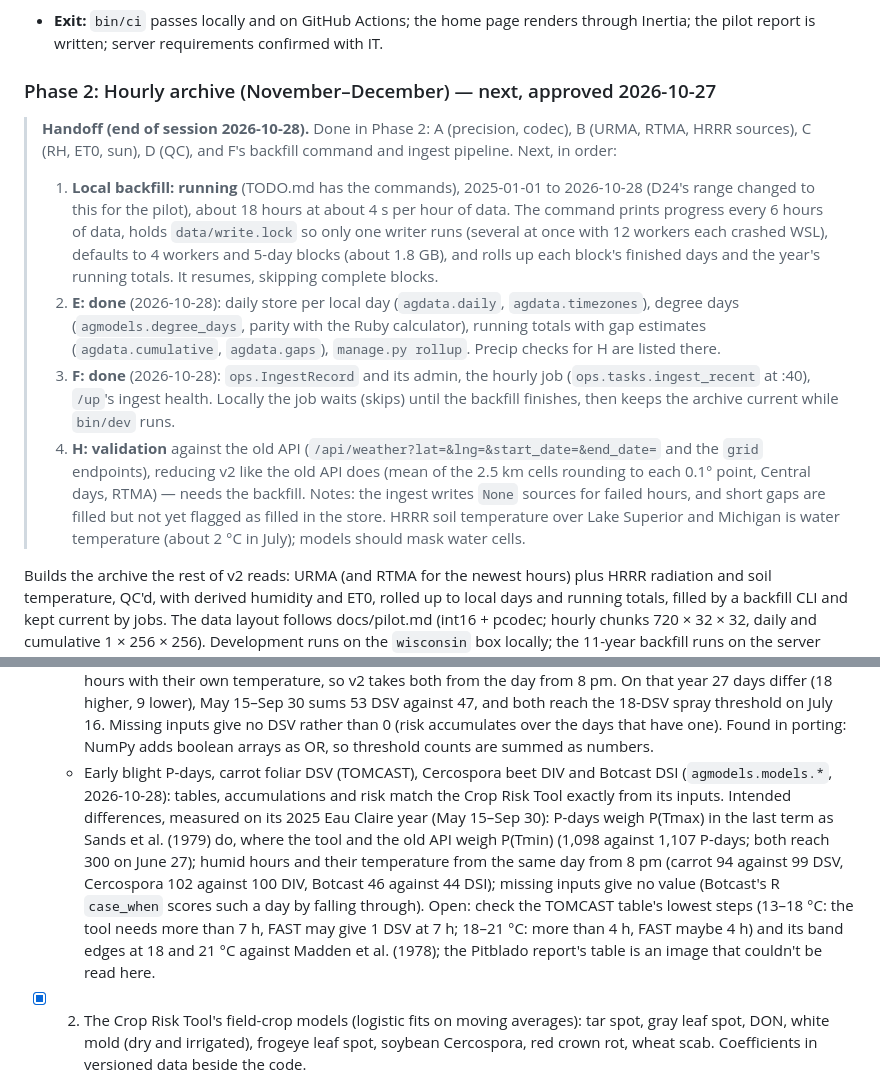
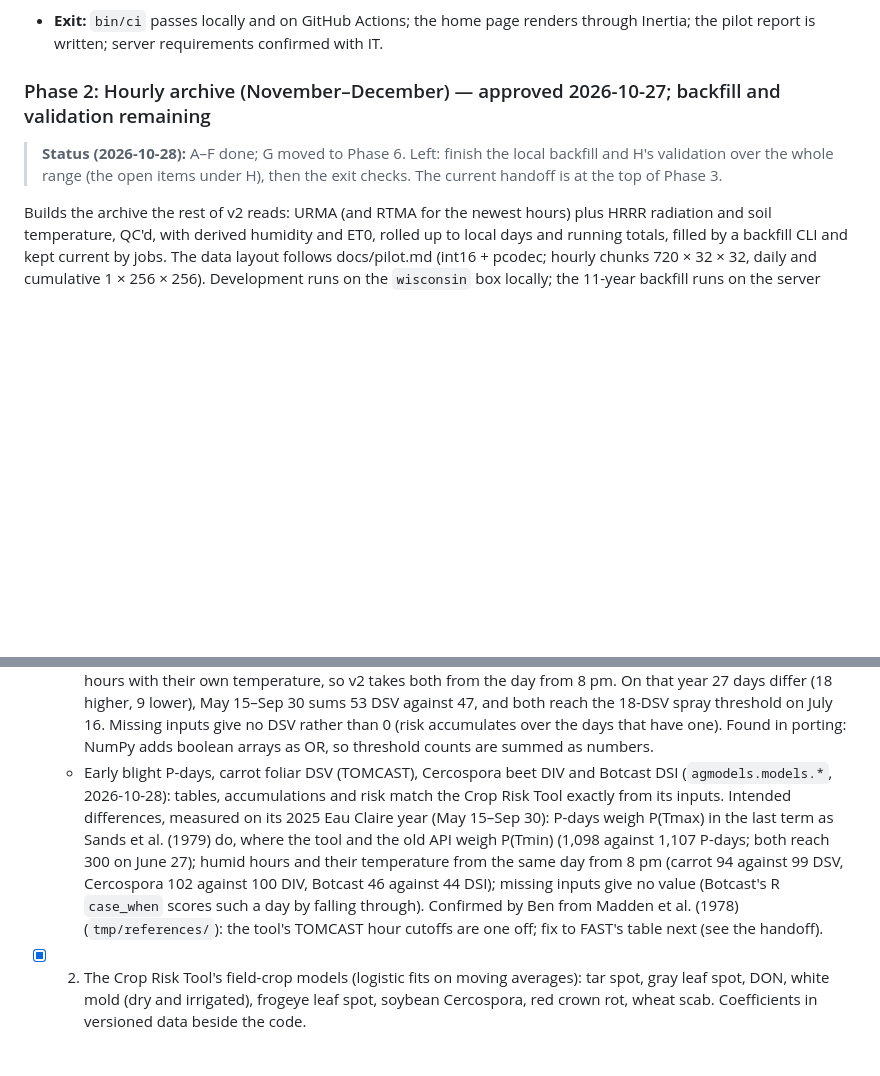
Before and after one commit to uwent/agweather2, a Markdown page: PLAN.md, 2 parts joined by grey strips. GitHub-like rendering; blank space fills up the shorter version.

```diff
--- a/PLAN.md
+++ b/PLAN.md
@@ -249,14 +249,9 @@ Each phase ends with an exit gate. Dates are estimates for Ben and Claude; the o
 
 - **Exit:** `bin/ci` passes locally and on GitHub Actions; the home page renders through Inertia; the pilot report is written; server requirements confirmed with IT.
 
-### Phase 2: Hourly archive (November–December) — next, approved 2026-10-27
+### Phase 2: Hourly archive (November–December) — approved 2026-10-27; backfill and validation remaining
 
-> **Handoff (end of session 2026-10-28).** Done in Phase 2: A (precision, codec), B (URMA, RTMA, HRRR sources), C (RH, ET0, sun), D (QC), and F's backfill command and ingest pipeline. Next, in order:
-> 1. **Local backfill: running** (TODO.md has the commands), 2025-01-01 to 2026-10-28 (D24's range changed to this for the pilot), about 18 hours at about 4 s per hour of data. The command prints progress every 6 hours of data, holds `data/write.lock` so only one writer runs (several at once with 12 workers each crashed WSL), defaults to 4 workers and 5-day blocks (about 1.8 GB), and rolls up each block's finished days and the year's running totals. It resumes, skipping complete blocks.
-> 2. **E: done** (2026-10-28): daily store per local day (`agdata.daily`, `agdata.timezones`), degree days (`agmodels.degree_days`, parity with the Ruby calculator), running totals with gap estimates (`agdata.cumulative`, `agdata.gaps`), `manage.py rollup`. Precip checks for H are listed there.
-> 3. **F: done** (2026-10-28): `ops.IngestRecord` and its admin, the hourly job (`ops.tasks.ingest_recent` at :40), `/up`'s ingest health. Locally the job waits (skips) until the backfill finishes, then keeps the archive current while `bin/dev` runs.
-> 4. **H: validation** against the old API (`/api/weather?lat=&lng=&start_date=&end_date=` and the `grid` endpoints), reducing v2 like the old API does (mean of the 2.5 km cells rounding to each 0.1° point, Central days, RTMA) — needs the backfill.
-> Notes: the ingest writes `None` sources for failed hours, and short gaps are filled but not yet flagged as filled in the store. HRRR soil temperature over Lake Superior and Michigan is water temperature (about 2 °C in July); models should mask water cells.
+> **Status (2026-10-28):** A–F done; G moved to Phase 6. Left: finish the local backfill and H's validation over the whole range (the open items under H), then the exit checks. The current handoff is at the top of Phase 3.
 
 Builds the archive the rest of v2 reads: URMA (and RTMA for the newest hours) plus HRRR radiation and soil temperature, QC'd, with derived humidity and ET0, rolled up to local days and running totals, filled by a backfill CLI and kept current by jobs. The data layout follows docs/pilot.md (int16 + pcodec; hourly chunks 720 × 32 × 32, daily and cumulative 1 × 256 × 256). Development runs on the `wisconsin` box locally; the 11-year backfill runs on the server once IT has it up.
 
@@ -350,7 +354,7 @@ Every model from the old API, VDIFN and the three R apps as one readable Python
 
 - [x] 1. Vegetable disease indices, hourly-native (the Crop Risk Tool's workflow): early blight P-days, late blight DSV (Wallin), carrot foliar (Alternaria) DSV, Cercospora beet DIV, Botcast DSI. Parity with the tool's R functions; the old API's daily versions (`pest_models.rb`) and VDIFN's severity rules (`app/models/diseases/`) as regression references, differences explained.
   - Late blight DSV (`agmodels.models.late_blight`, 2026-10-28): the DSV table, accumulation and risk match the Crop Risk Tool exactly over its recorded 2025 at Eau Claire. Intended difference: the tool counts humid hours (RH ≥ 90%) over the calendar day but averages their temperature over the day from 8 pm; Wallin pairs the hours with their own temperature, so v2 takes both from the day from 8 pm. On that year 27 days differ (18 higher, 9 lower), May 15–Sep 30 sums 53 DSV against 47, and both reach the 18-DSV spray threshold on July 16. Missing inputs give no DSV rather than 0 (risk accumulates over the days that have one). Found in porting: NumPy adds boolean arrays as OR, so threshold counts are summed as numbers.
-  - Early blight P-days, carrot foliar DSV (TOMCAST), Cercospora beet DIV and Botcast DSI (`agmodels.models.*`, 2026-10-28): tables, accumulations and risk match the Crop Risk Tool exactly from its inputs. Intended differences, measured on its 2025 Eau Claire year (May 15–Sep 30): P-days weigh P(Tmax) in the last term as Sands et al. (1979) do, where the tool and the old API weigh P(Tmin) (1,098 against 1,107 P-days; both reach 300 on June 27); humid hours and their temperature from the same day from 8 pm (carrot 94 against 99 DSV, Cercospora 102 against 100 DIV, Botcast 46 against 44 DSI); missing inputs give no value (Botcast's R `case_when` scores such a day by falling through). Open: check the TOMCAST table's lowest steps (13–18 °C: the tool needs more than 7 h, FAST may give 1 DSV at 7 h; 18–21 °C: more than 4 h, FAST maybe 4 h) and its band edges at 18 and 21 °C against Madden et al. (1978); the Pitblado report's table is an image that couldn't be read here.
+  - Early blight P-days, carrot foliar DSV (TOMCAST), Cercospora beet DIV and Botcast DSI (`agmodels.models.*`, 2026-10-28): tables, accumulations and risk match the Crop Risk Tool exactly from its inputs. Intended differences, measured on its 2025 Eau Claire year (May 15–Sep 30): P-days weigh P(Tmax) in the last term as Sands et al. (1979) do, where the tool and the old API weigh P(Tmin) (1,098 against 1,107 P-days; both reach 300 on June 27); humid hours and their temperature from the same day from 8 pm (carrot 94 against 99 DSV, Cercospora 102 against 100 DIV, Botcast 46 against 44 DSI); missing inputs give no value (Botcast's R `case_when` scores such a day by falling through). Confirmed by Ben from Madden et al. (1978) (`tmp/references/`): the tool's TOMCAST hour cutoffs are one off; fix to FAST's table next (see the handoff).
 - [x] 2. The Crop Risk Tool's field-crop models (logistic fits on moving averages): tar spot, gray leaf spot, DON, white mold (dry and irrigated), frogeye leaf spot, soybean Cercospora, red crown rot, wheat scab. Coefficients in versioned data beside the code.
   - Done 2026-10-28 (`agmodels.models.tar_spot`, `gray_leaf_spot`, `don`, `white_mold`, `frogeye`, `soybean_cercospora`, `red_crown_rot`, `wheat_scab`): probabilities match the Crop Risk Tool to 1e-9 over its 2025 Eau Claire year, for every option (white mold irrigation and row spacing, wheat scab resistance, red crown rot's R1), and the risk levels match its `risk_from_prob`. Specs gained options (choices a user makes) and `lookback_days` (moving averages need that much weather before the first day shown); `outputs` takes the biofix too (red crown rot's R1). Daily features gained dew-point depression (min, mean, max). Differences: DON doesn't count a day with missing precip as dry; risk levels are 0–3 for probability models (the tool's four words). Open: the tool passes wind in km/h to the soybean Cercospora (C. cf. sigesbeckiae) model, unlike white mold (m/s); kept until the fit's unit is confirmed (Webster, NDSU).
 - [x] 3. Insects as declarative specs showing degree days, life stage and crop risk: VDIFN's ~30 (`db/seeds.rb`: DD pair, biofix, `risk_array` per generation ramped by a sine to 0–4, a freeze adjustment) and the Crop Risk Tool's 3 (`Insect()` key tables with stage labels), merged where they overlap (seedcorn maggot, alfalfa weevil, Colorado potato beetle); stage labels for VDIFN's where its text gives them; oak wilt vector flight (Jagemann 2018).
```
Also changed, not shown: other parts of PLAN.md (+10 -1 lines), CLAUDE.md (+1 -0 lines).
